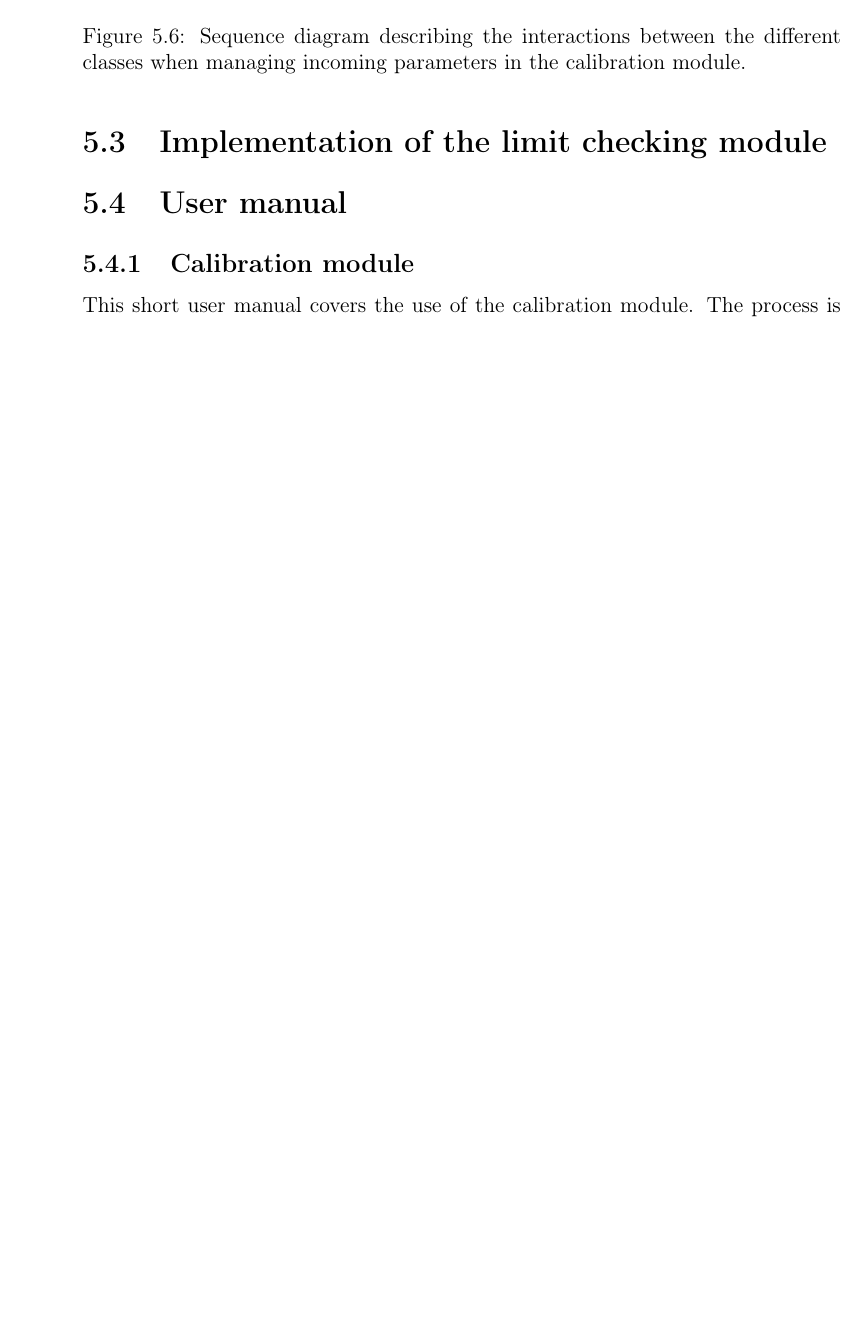
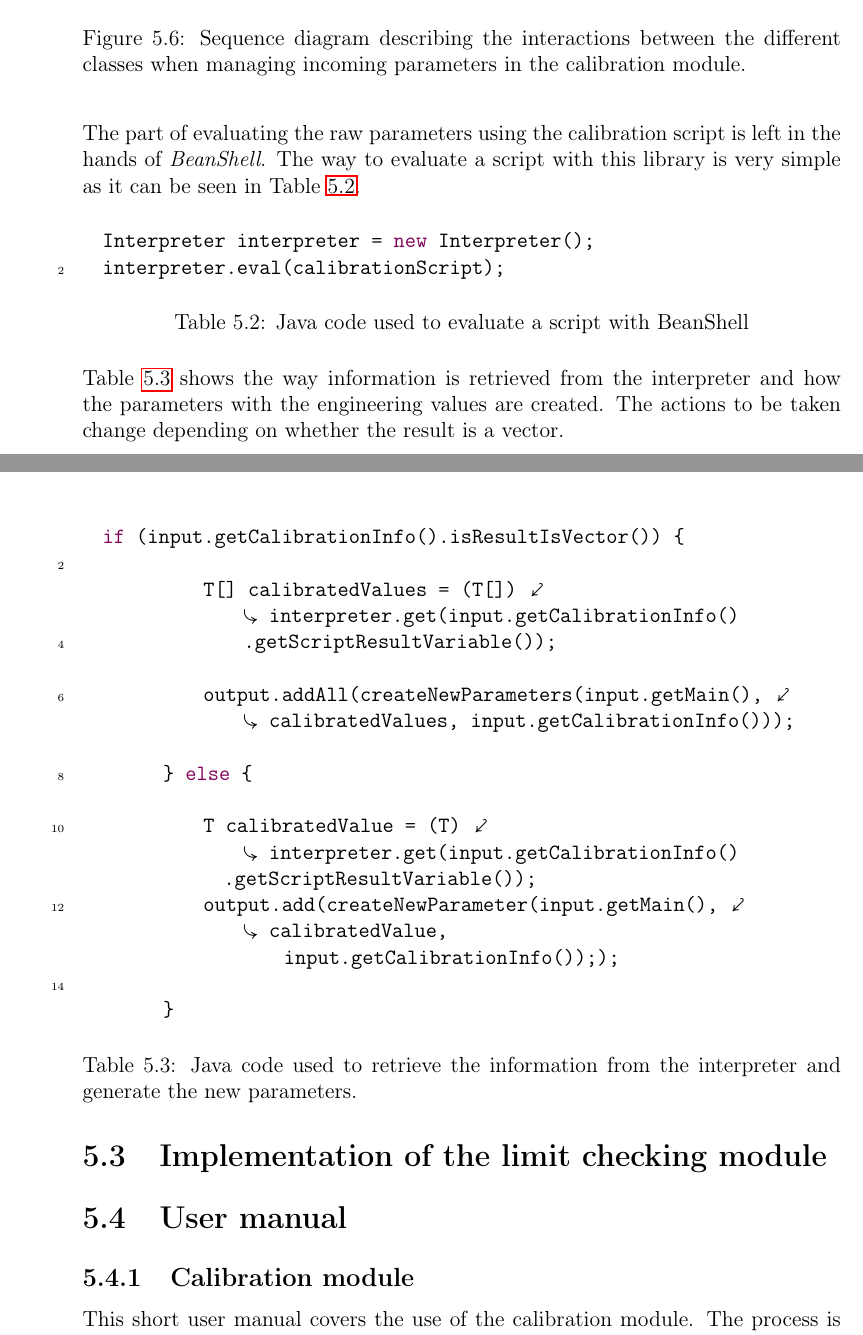
Before and after one commit to davidfm/mastersthesis, a LaTeX thesis (thesis.tex, which reads chapter5.tex): part of page 55 of 67 before the commit and two parts of pages 55 and 56 of 68 after it, the two joined at a grey line, cut so that both start at the same text, the shorter picture padded with empty space. Compiled offline with pdfLaTeX.

Commit message:
Finished section about the implementation of the calibration module

```diff
--- a/chapter5.tex
+++ b/chapter5.tex
@@ -316,6 +324,45 @@ Figure \ref{f5.5} is a flow chart representing the algorithm used to manage the
 \label{f5.6}
 \end{figure}
 
+
+The part of evaluating the raw parameters using the calibration script is left in the hands of \emph{BeanShell}. The way to evaluate a script with this library is very simple as it can be seen in Table \ref{Table5.2}.
+
+
+\begin{table}[h]
+\lstset{language=Java}
+\begin{lstlisting}
+  Interpreter interpreter = new Interpreter();
+  interpreter.eval(calibrationScript);
+\end{lstlisting}
+\caption{Java code used to evaluate a script with BeanShell}
+\label{Table5.2}
+\end{table}
+
+
+Table \ref{Table5.3} shows the way information is retrieved from the interpreter and how the parameters with the engineering values are created. The actions to be taken change depending on whether the result is a vector.
+
+\begin{table}[h]
+\lstset{language=Java}
+\begin{lstlisting}
+  if (input.getCalibrationInfo().isResultIsVector()) {
+
+            T[] calibratedValues = (T[]) interpreter.get(input.getCalibrationInfo()
+                .getScriptResultVariable());
+
+            output.addAll(createNewParameters(input.getMain(), calibratedValues, input.getCalibrationInfo()));
+
+        } else {
+
+            T calibratedValue = (T) interpreter.get(input.getCalibrationInfo()
+              .getScriptResultVariable());
+            output.add(createNewParameter(input.getMain(), calibratedValue,
+                    input.getCalibrationInfo()););
+
+        }
+\end{lstlisting}
+\caption{Java code used to retrieve the information from the interpreter and generate the new parameters.}
+\label{Table5.3}
+\end{table}
 
 
 \section{Implementation of the limit checking module}
```
Also changed, not shown: images/ReceiveParameterAndCalibrateFlowChart.png, images/ReceiveParameterAndCalibrateSequence.png, chapter5.tex (32 more changed lines), 11 other files.
